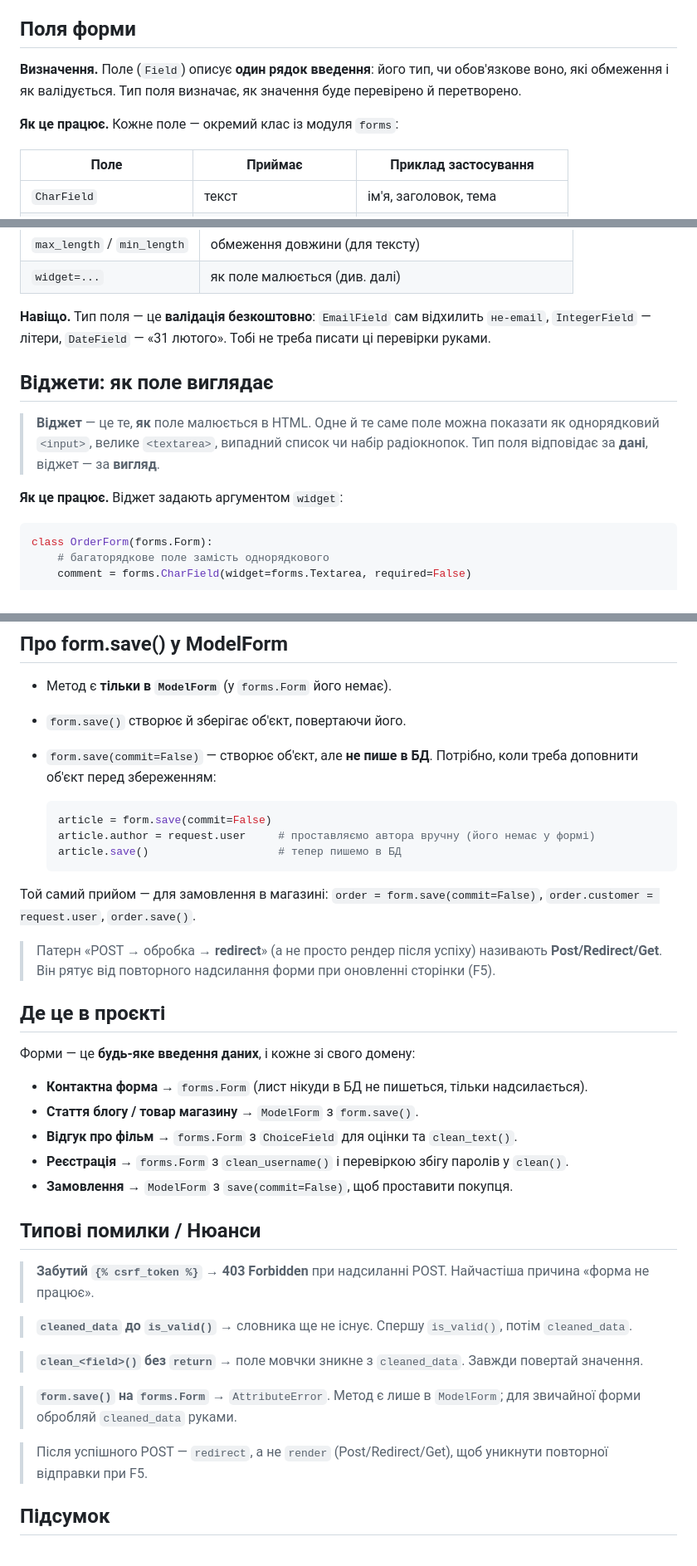
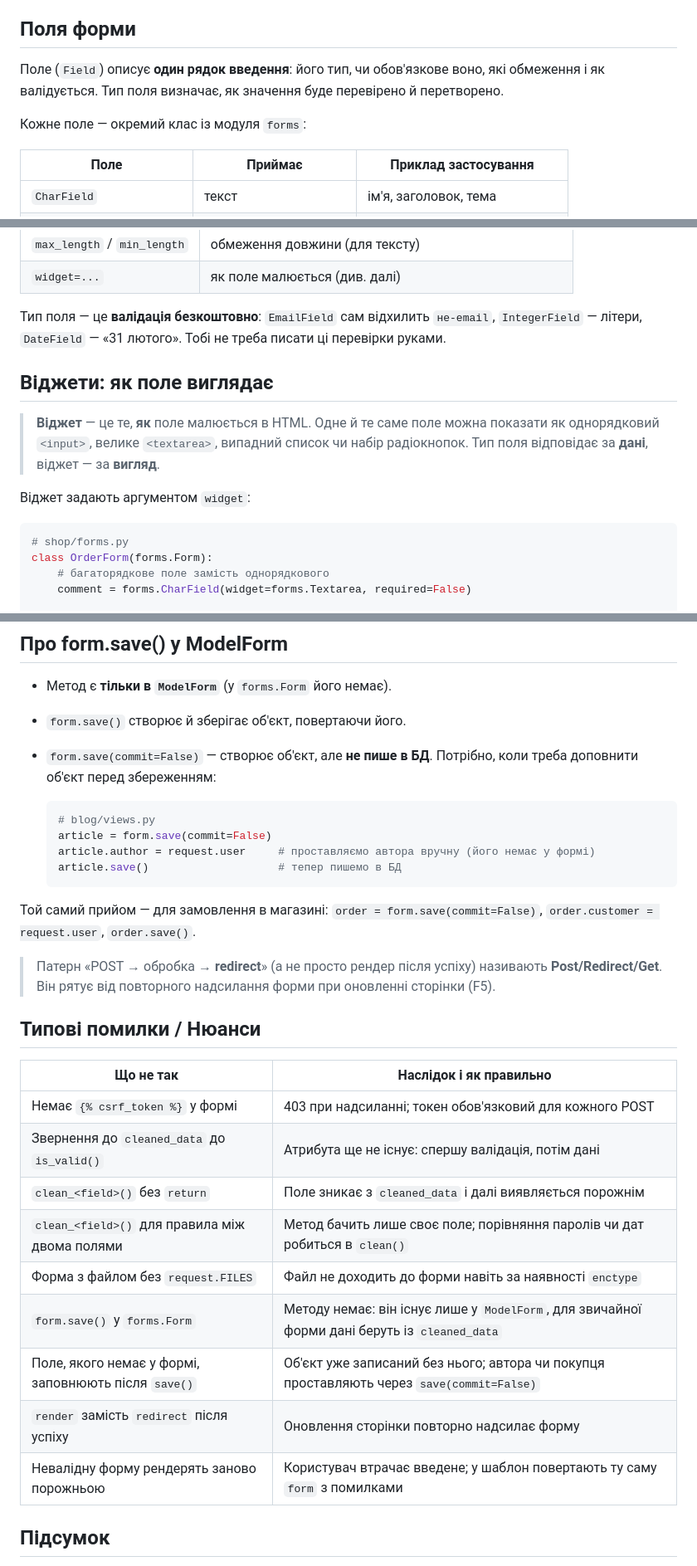
Before and after one commit to myseriousaccount/django-course, a Markdown page: content/django-forms.md, 3 parts joined by grey strips. Shown at 83% size. GitHub-like rendering.

````diff
--- a/content/django-forms.md
+++ b/content/django-forms.md
@@ -51,9 +48,9 @@ class ArticleForm(forms.ModelForm):
 
 ## Поля форми
 
-**Визначення.** Поле (`Field`) описує **один рядок введення**: його тип, чи обов'язкове воно, які обмеження і як валідується. Тип поля визначає, як значення буде перевірено й перетворено.
+Поле (`Field`) описує **один рядок введення**: його тип, чи обов'язкове воно, які обмеження і як валідується. Тип поля визначає, як значення буде перевірено й перетворено.
 
-**Як це працює.** Кожне поле — окремий клас із модуля `forms`:
+Кожне поле — окремий клас із модуля `forms`:
 
 | Поле | Приймає | Приклад застосування |
 |---|---|---|
@@ -93,15 +89,16 @@ class ReviewForm(forms.Form):
 | `max_length` / `min_length` | обмеження довжини (для тексту) |
 | `widget=...` | як поле малюється (див. далі) |
 
-**Навіщо.** Тип поля — це **валідація безкоштовно**: `EmailField` сам відхилить `не-email`, `IntegerField` — літери, `DateField` — «31 лютого». Тобі не треба писати ці перевірки руками.
+Тип поля — це **валідація безкоштовно**: `EmailField` сам відхилить `не-email`, `IntegerField` — літери, `DateField` — «31 лютого». Тобі не треба писати ці перевірки руками.
 
 ## Віджети: як поле виглядає
 
 > **Віджет** — це те, **як** поле малюється в HTML. Одне й те саме поле можна показати як однорядковий `<input>`, велике `<textarea>`, випадний список чи набір радіокнопок. Тип поля відповідає за **дані**, віджет — за **вигляд**.
 
-**Як це працює.** Віджет задають аргументом `widget`:
+Віджет задають аргументом `widget`:
 
 ```python
+# shop/forms.py
 class OrderForm(forms.Form):
     # багаторядкове поле замість однорядкового
     comment = forms.CharField(widget=forms.Textarea, required=False)
@@ -322,6 +328,7 @@ def contact(request):
 - `form.save(commit=False)` — створює об'єкт, але **не пише в БД**. Потрібно, коли треба доповнити об'єкт перед збереженням:
 
   ```python
+  # blog/views.py
   article = form.save(commit=False)
   article.author = request.user     # проставляємо автора вручну (його немає у формі)
   article.save()                    # тепер пишемо в БД
@@ -331,27 +338,19 @@ def contact(request):
 
 > <i class="bi bi-pin-angle"></i> Патерн «POST → обробка → **redirect**» (а не просто рендер після успіху) називають **Post/Redirect/Get**. Він рятує від повторного надсилання форми при оновленні сторінки (F5).
 
-## Де це в проєкті
-
-Форми — це **будь-яке введення даних**, і кожне зі свого домену:
-
-- **Контактна форма** → `forms.Form` (лист нікуди в БД не пишеться, тільки надсилається).
-- **Стаття блогу / товар магазину** → `ModelForm` з `form.save()`.
-- **Відгук про фільм** → `forms.Form` з `ChoiceField` для оцінки та `clean_text()`.
-- **Реєстрація** → `forms.Form` з `clean_username()` і перевіркою збігу паролів у `clean()`.
-- **Замовлення** → `ModelForm` з `save(commit=False)`, щоб проставити покупця.
-
 ## Типові помилки / Нюанси
 
-> <i class="bi bi-exclamation-triangle"></i> **Забутий `{% csrf_token %}`** → **403 Forbidden** при надсиланні POST. Найчастіша причина «форма не працює».
-
-> <i class="bi bi-exclamation-triangle"></i> **`cleaned_data` до `is_valid()`** → словника ще не існує. Спершу `is_valid()`, потім `cleaned_data`.
-
-> <i class="bi bi-exclamation-triangle"></i> **`clean_<field>()` без `return`** → поле мовчки зникне з `cleaned_data`. Завжди повертай значення.
-
-> <i class="bi bi-exclamation-triangle"></i> **`form.save()` на `forms.Form`** → `AttributeError`. Метод є лише в `ModelForm`; для звичайної форми обробляй `cleaned_data` руками.
-
-> <i class="bi bi-info-circle"></i> Після успішного POST — `redirect`, а не `render` (Post/Redirect/Get), щоб уникнути повторної відправки при F5.
+| Що не так | Наслідок і як правильно |
+|---|---|
+| Немає `{% csrf_token %}` у формі | 403 при надсиланні; токен обов'язковий для кожного POST |
+| Звернення до `cleaned_data` до `is_valid()` | Атрибута ще не існує: спершу валідація, потім дані |
+| `clean_<field>()` без `return` | Поле зникає з `cleaned_data` і далі виявляється порожнім |
+| `clean_<field>()` для правила між двома полями | Метод бачить лише своє поле; порівняння паролів чи дат робиться в `clean()` |
+| Форма з файлом без `request.FILES` | Файл не доходить до форми навіть за наявності `enctype` |
+| `form.save()` у `forms.Form` | Методу немає: він існує лише у `ModelForm`, для звичайної форми дані беруть із `cleaned_data` |
+| Поле, якого немає у формі, заповнюють після `save()` | Об'єкт уже записаний без нього; автора чи покупця проставляють через `save(commit=False)` |
+| `render` замість `redirect` після успіху | Оновлення сторінки повторно надсилає форму |
+| Невалідну форму рендерять заново порожньою | Користувач втрачає введене; у шаблон повертають ту саму `form` з помилками |
 
 ## Підсумок
 
````
Also changed, not shown: other parts of content/django-forms.md (+21 -16 lines), content/django-regex.md (+22 -18 lines).
